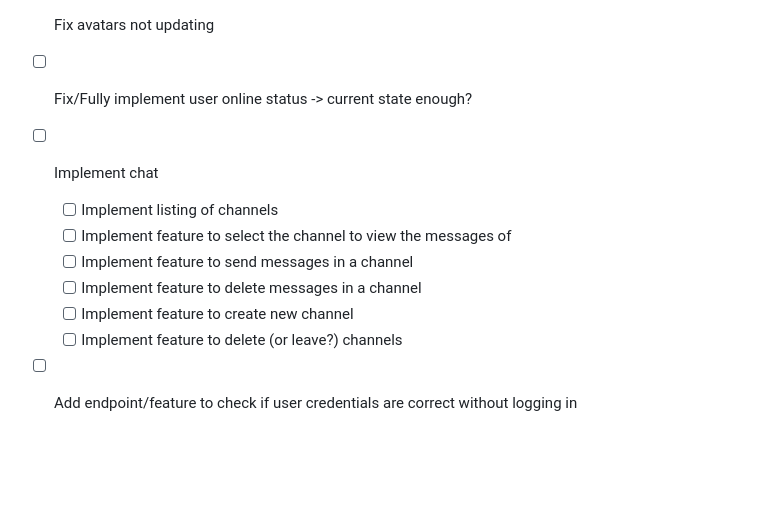
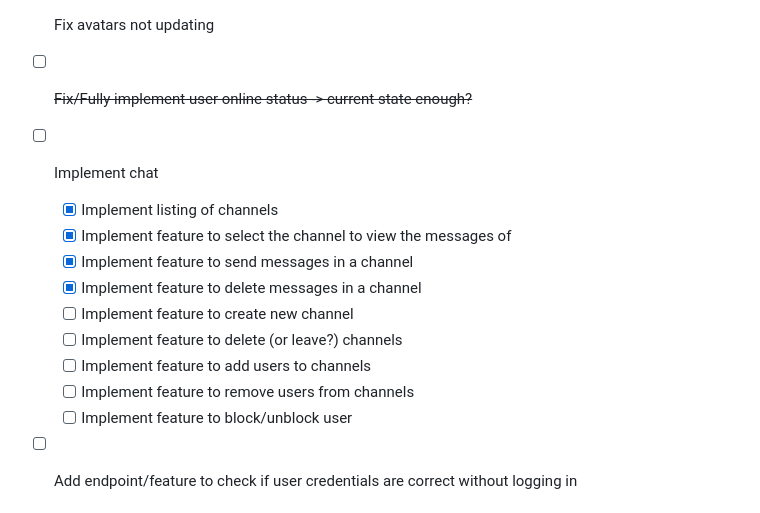
Before and after one commit to nuno101/transcendence, a Markdown page: Weekly_Meetings.md, the part around the change. GitHub-like rendering; blank space fills up the shorter version.

Commit message:
Weekly meeting update

```diff
--- a/Weekly_Meetings.md
+++ b/Weekly_Meetings.md
@@ -31,14 +31,17 @@ Robert:
 - will work in the chat also to learn Vue.js
 * [ ] Implement automatic check for user serialization to decide if private output should be included, e.g. online status in case requesting user is a friend
 * [ ] Fix avatars not updating
-* [ ] Fix/Fully implement user online status -> current state enough?
+* [ ] ~~Fix/Fully implement user online status -> current state enough?~~
 * [ ] Implement chat
-  * [ ] Implement listing of channels
-  * [ ] Implement feature to select the channel to view the messages of
-  * [ ] Implement feature to send messages in a channel
-  * [ ] Implement feature to delete messages in a channel
+  * [x] Implement listing of channels
+  * [x] Implement feature to select the channel to view the messages of
+  * [x] Implement feature to send messages in a channel
+  * [x] Implement feature to delete messages in a channel
   * [ ] Implement feature to create new channel
   * [ ] Implement feature to delete (or leave?) channels
+  * [ ] Implement feature to add users to channels
+  * [ ] Implement feature to remove users from channels
+  * [ ] Implement feature to block/unblock user
 * [ ] Add endpoint/feature to check if user credentials are correct without logging in
 
 
```
